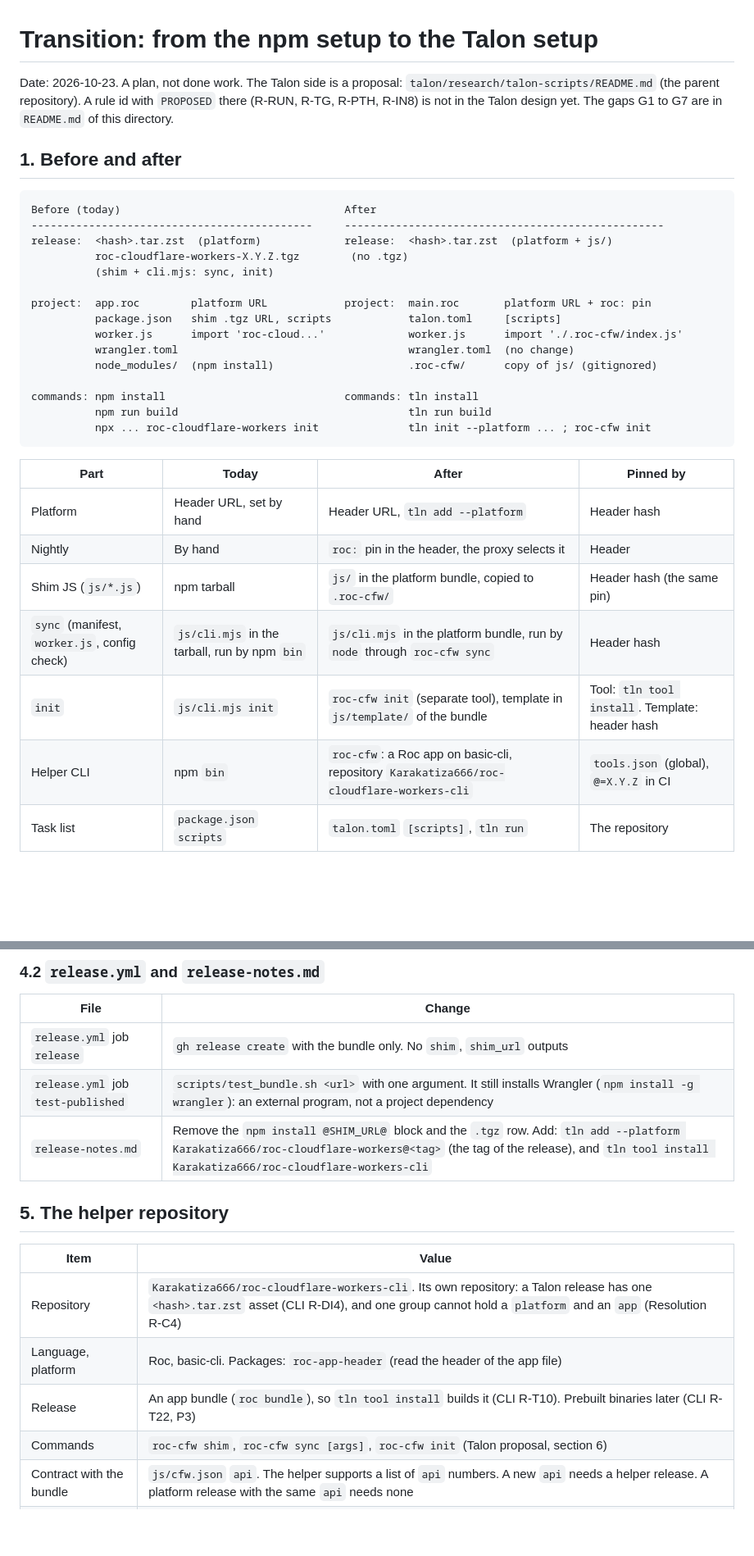
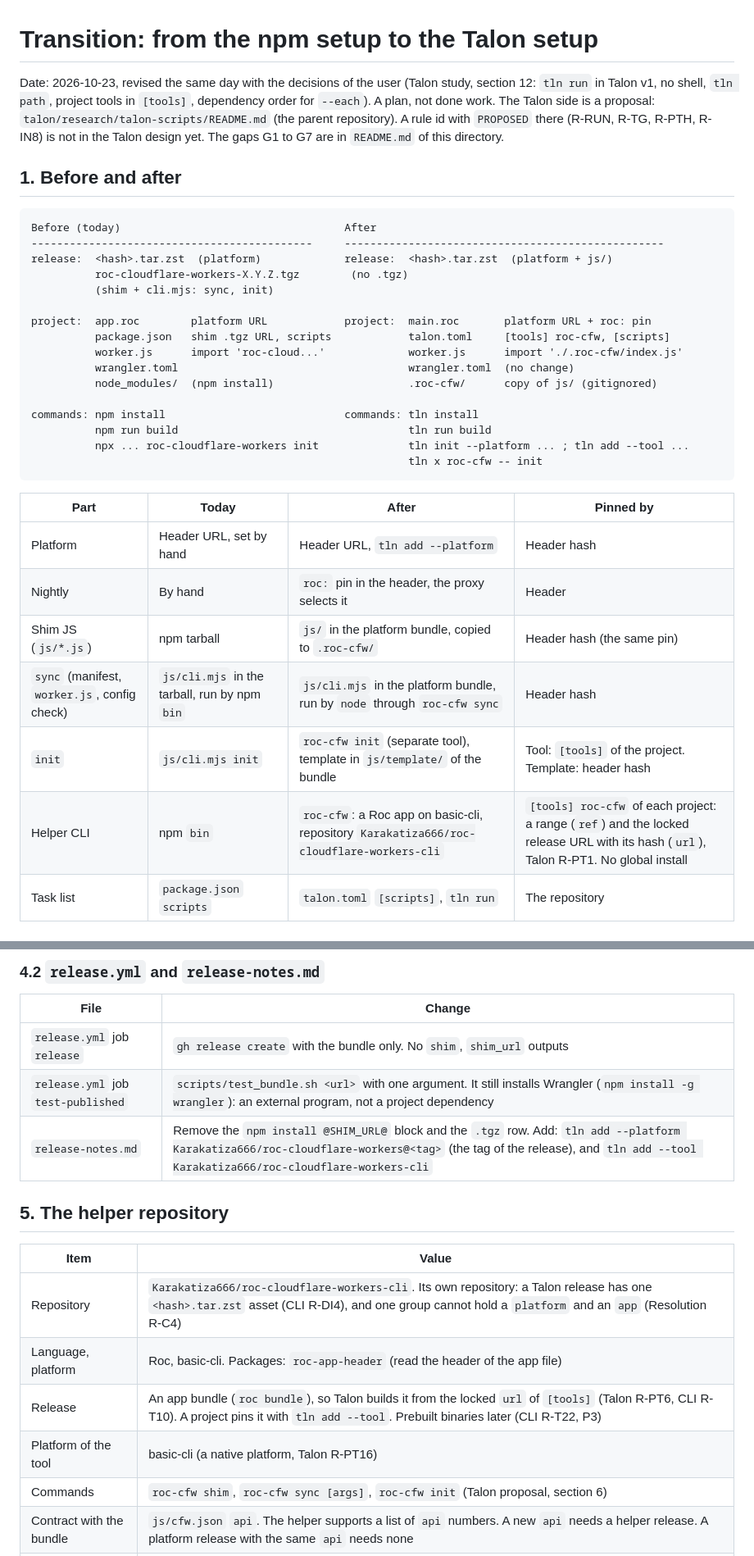
Before and after one commit to Karakatiza666/roc-cloudflare-workers, a Markdown page: research/talon-fit/TRANSITION.md, 2 parts joined by grey strips. Shown at 82% size. Drawn GitHub-style; blank space fills up the shorter version.

Commit message:
research: transition note, user decisions

````diff
--- a/research/talon-fit/TRANSITION.md
+++ b/research/talon-fit/TRANSITION.md
@@ -1,6 +1,6 @@
 # Transition: from the npm setup to the Talon setup
 
-Date: 2026-10-23. A plan, not done work. The Talon side is a proposal: `talon/research/talon-scripts/README.md` (the parent repository). A rule id with `PROPOSED` there (R-RUN, R-TG, R-PTH, R-IN8) is not in the Talon design yet. The gaps G1 to G7 are in `README.md` of this directory.
+Date: 2026-10-23, revised the same day with the decisions of the user (Talon study, section 12: `tln run` in Talon v1, no shell, `tln path`, project tools in `[tools]`, dependency order for `--each`). A plan, not done work. The Talon side is a proposal: `talon/research/talon-scripts/README.md` (the parent repository). A rule id with `PROPOSED` there (R-RUN, R-TG, R-PTH, R-IN8) is not in the Talon design yet. The gaps G1 to G7 are in `README.md` of this directory.
 
 ## 1. Before and after
 
@@ -12,14 +12,15 @@ release:  <hash>.tar.zst  (platform)             release:  <hash>.tar.zst  (plat
           (shim + cli.mjs: sync, init)
 
 project:  app.roc        platform URL            project:  main.roc       platform URL + roc: pin
-          package.json   shim .tgz URL, scripts            talon.toml     [scripts]
+          package.json   shim .tgz URL, scripts            talon.toml     [tools] roc-cfw, [scripts]
           worker.js      import 'roc-cloud...'             worker.js      import './.roc-cfw/index.js'
           wrangler.toml                                    wrangler.toml  (no change)
           node_modules/  (npm install)                     .roc-cfw/      copy of js/ (gitignored)
 
 commands: npm install                            commands: tln install
           npm run build                                    tln run build
-          npx ... roc-cloudflare-workers init              tln init --platform ... ; roc-cfw init
+          npx ... roc-cloudflare-workers init              tln init --platform ... ; tln add --tool ...
+                                                           tln x roc-cfw -- init
 ```
 
 | Part | Today | After | Pinned by |
@@ -28,8 +29,8 @@ commands: npm install                            commands: tln install
 | Nightly | By hand | `roc:` pin in the header, the proxy selects it | Header |
 | Shim JS (`js/*.js`) | npm tarball | `js/` in the platform bundle, copied to `.roc-cfw/` | Header hash (the same pin) |
 | `sync` (manifest, `worker.js`, config check) | `js/cli.mjs` in the tarball, run by npm `bin` | `js/cli.mjs` in the platform bundle, run by `node` through `roc-cfw sync` | Header hash |
-| `init` | `js/cli.mjs init` | `roc-cfw init` (separate tool), template in `js/template/` of the bundle | Tool: `tln tool install`. Template: header hash |
-| Helper CLI | npm `bin` | `roc-cfw`: a Roc app on basic-cli, repository `Karakatiza666/roc-cloudflare-workers-cli` | `tools.json` (global), `@=X.Y.Z` in CI |
+| `init` | `js/cli.mjs init` | `roc-cfw init` (separate tool), template in `js/template/` of the bundle | Tool: `[tools]` of the project. Template: header hash |
+| Helper CLI | npm `bin` | `roc-cfw`: a Roc app on basic-cli, repository `Karakatiza666/roc-cloudflare-workers-cli` | `[tools] roc-cfw` of each project: a range (`ref`) and the locked release URL with its hash (`url`), Talon R-PT1. No global install |
 | Task list | `package.json` `scripts` | `talon.toml` `[scripts]`, `tln run` | The repository |
 
 ## 2. Order of the work
@@ -138,7 +155,7 @@ Talon reads only `main.roc` of a bundle (CLI R-DI7) and never runs a file of it
 | --- | --- |
 | `release.yml` job `release` | `gh release create` with the bundle only. No `shim`, `shim_url` outputs |
 | `release.yml` job `test-published` | `scripts/test_bundle.sh <url>` with one argument. It still installs Wrangler (`npm install -g wrangler`): an external program, not a project dependency |
-| `release-notes.md` | Remove the `npm install @SHIM_URL@` block and the `.tgz` row. Add: `tln add --platform Karakatiza666/roc-cloudflare-workers@<tag>` (the tag of the release), and `tln tool install Karakatiza666/roc-cloudflare-workers-cli` |
+| `release-notes.md` | Remove the `npm install @SHIM_URL@` block and the `.tgz` row. Add: `tln add --platform Karakatiza666/roc-cloudflare-workers@<tag>` (the tag of the release), and `tln add --tool Karakatiza666/roc-cloudflare-workers-cli` |
 
 ## 5. The helper repository
 
@@ -146,7 +163,8 @@ Talon reads only `main.roc` of a bundle (CLI R-DI7) and never runs a file of it
 | --- | --- |
 | Repository | `Karakatiza666/roc-cloudflare-workers-cli`. Its own repository: a Talon release has one `<hash>.tar.zst` asset (CLI R-DI4), and one group cannot hold a `platform` and an `app` (Resolution R-C4) |
 | Language, platform | Roc, basic-cli. Packages: `roc-app-header` (read the header of the app file) |
-| Release | An app bundle (`roc bundle`), so `tln tool install` builds it (CLI R-T10). Prebuilt binaries later (CLI R-T22, P3) |
+| Release | An app bundle (`roc bundle`), so Talon builds it from the locked `url` of `[tools]` (Talon R-PT6, CLI R-T10). A project pins it with `tln add --tool`. Prebuilt binaries later (CLI R-T22, P3) |
+| Platform of the tool | basic-cli (a native platform, Talon R-PT16) |
 | Commands | `roc-cfw shim`, `roc-cfw sync [args]`, `roc-cfw init` (Talon proposal, section 6) |
 | Contract with the bundle | `js/cfw.json` `api`. The helper supports a list of `api` numbers. A new `api` needs a helper release. A platform release with the same `api` needs none |
 | Programs that it runs | `tln path <alias>`, `node .roc-cfw/cli.mjs sync ...`. It finds both in `PATH` |
````
Also changed, not shown: other parts of research/talon-fit/TRANSITION.md (+29 -9 lines).
